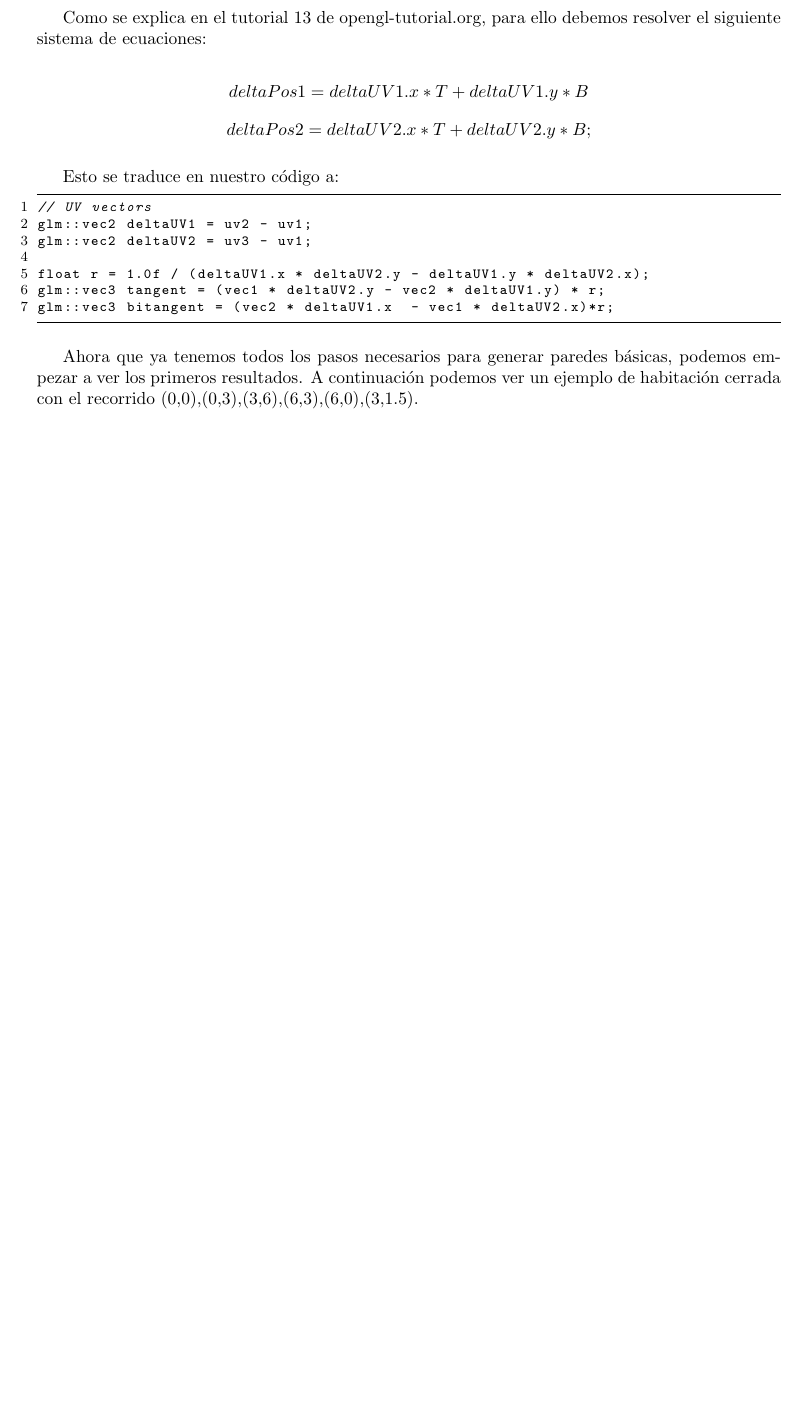
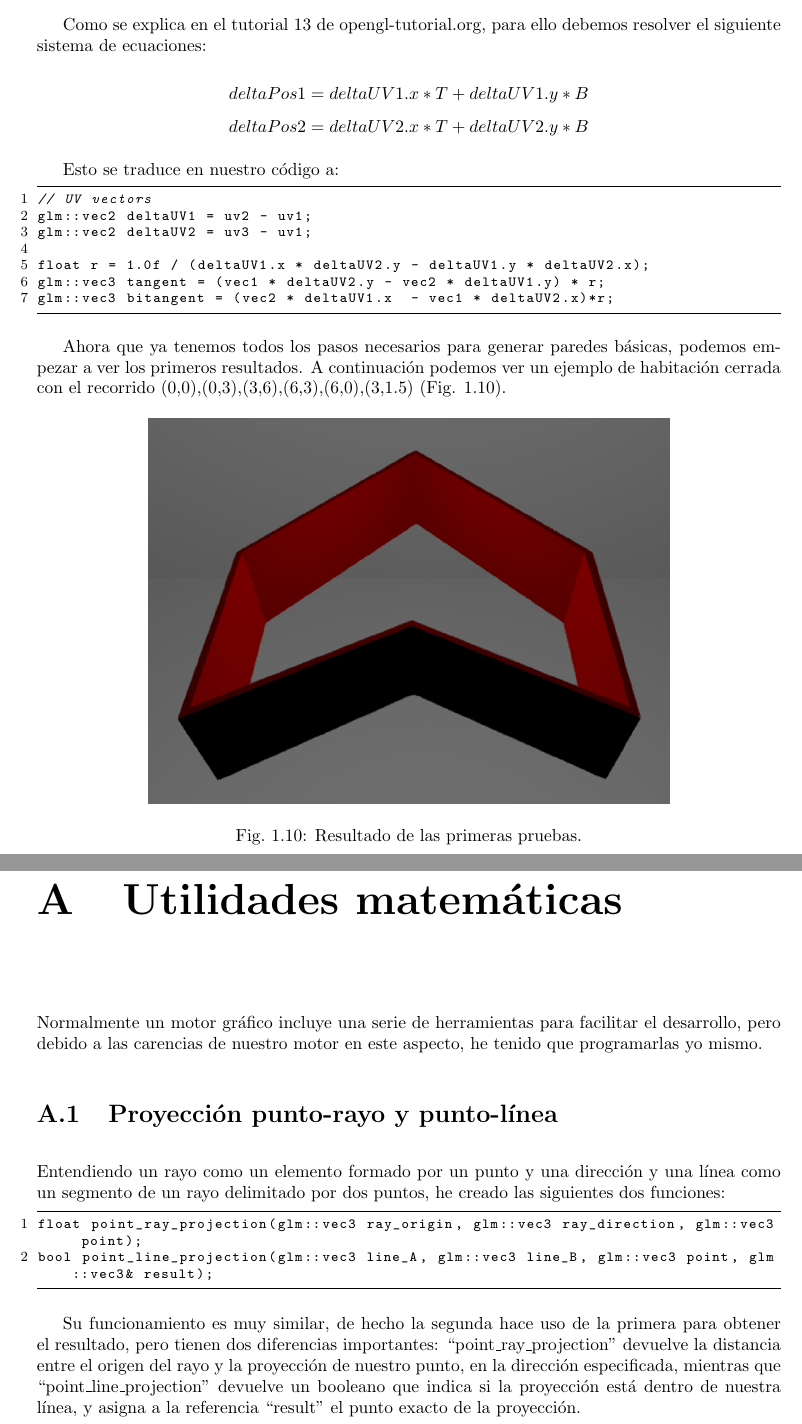
Before and after one commit to DaniBarca/TFG, a LaTeX document (main.tex, which reads Chapters/Appendix_Math_Utils.tex, Chapters/Paredes_y_agujeros.tex): part of page 9 of 9 before the commit and two parts of pages 11 and 13 of 13 after it, the two joined at a grey line, cut so that both start at the same text, the shorter picture padded with empty space. Compiled offline with pdfLaTeX.

Commit message:
Desarrollo + Appendix

```diff
--- /dev/null
+++ b/Chapters/Appendix_Math_Utils.tex
@@ -0,0 +1,11 @@
+Normalmente un motor gráfico incluye una serie de herramientas para facilitar el desarrollo, pero debido a las carencias de nuestro motor en este aspecto, he tenido que programarlas yo mismo.
+
+\section{Proyección punto-rayo y punto-línea}
+Entendiendo un rayo como un elemento formado por un punto y una dirección y una línea como un segmento de un rayo delimitado por dos puntos, he creado las siguientes dos funciones:
+
+\begin{lstlisting}
+float point_ray_projection(glm::vec3 ray_origin, glm::vec3 ray_direction, glm::vec3 point);
+bool point_line_projection(glm::vec3 line_A, glm::vec3 line_B, glm::vec3 point, glm::vec3& result);
+\end{lstlisting}
+
+Su funcionamiento es muy similar, de hecho la segunda hace uso de la primera para obtener el resultado, pero tienen dos diferencias importantes: ``point\_ray\_projection" devuelve la distancia entre el origen del rayo y la proyección de nuestro punto, en la dirección especificada, mientras que ``point\_line\_projection" devuelve un booleano que indica si la proyección está dentro de nuestra línea, y asigna a la referencia ``result" el punto exacto de la proyección.
--- a/Chapters/Chapter1.tex
+++ b/Chapters/Paredes_y_agujeros.tex
@@ -240,4 +239,11 @@ glm::vec3 tangent = (vec1 * deltaUV2.y - vec2 * deltaUV1.y) * r;
 glm::vec3 bitangent = (vec2 * deltaUV1.x  - vec1 * deltaUV2.x)*r;
 \end{lstlisting}
 
-Ahora que ya tenemos todos los pasos necesarios para generar paredes básicas, podemos empezar a ver los primeros resultados. A continuación podemos ver un ejemplo de habitación cerrada con el recorrido (0,0),(0,3),(3,6),(6,3),(6,0),(3,1.5).
+Ahora que ya tenemos todos los pasos necesarios para generar paredes básicas, podemos empezar a ver los primeros resultados. A continuación podemos ver un ejemplo de habitación cerrada con el recorrido (0,0),(0,3),(3,6),(6,3),(6,0),(3,1.5) (Fig. \ref{fig:walls_test_1}).
+
+\begin{figure}[H]
+    \centering
+    \includegraphics[width=0.7\linewidth]{Walls_test1}
+    \caption{Resultado de las primeras pruebas.}
+    \label{fig:walls_test_1}
+\end{figure}
--- a/main.tex
+++ b/main.tex
@@ -1,4 +1,4 @@
-\documentclass{article}
+\documentclass{report}
 \usepackage[utf8]{inputenc}
 
 % Style and margins:
@@ -49 +54,0 @@
-\input{Chapters/Chapter1}
@@ -50,2 +61,5 @@
+\appendix
+\chapter{Utilidades matemáticas}
+\input{Chapters/Appendix_Math_Utils}
 
 \end{document}
```
Also changed, not shown: Figures/Walls_test1.png (added), Chapters/Paredes_y_agujeros.tex (5 more changed lines), main.tex (14 more changed lines).
